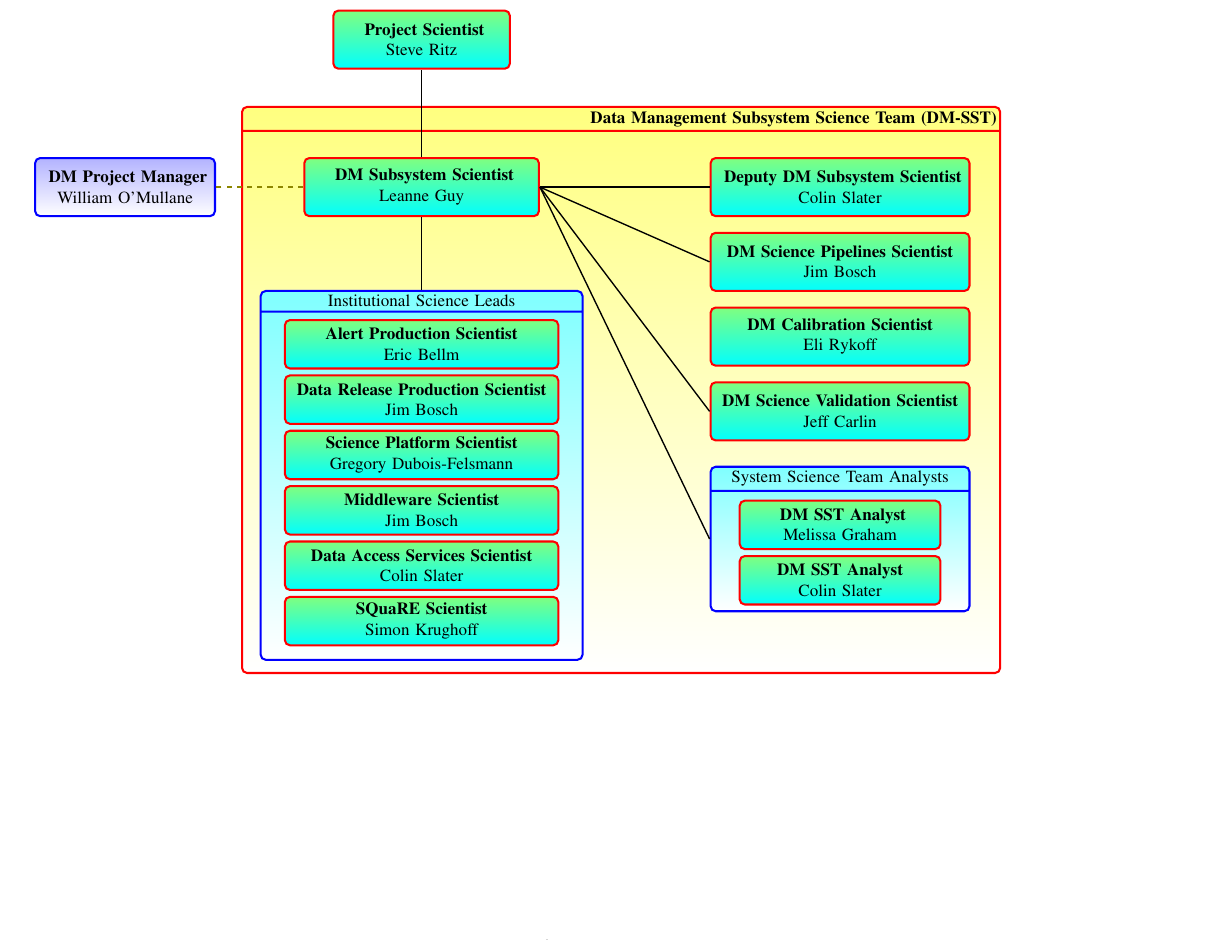
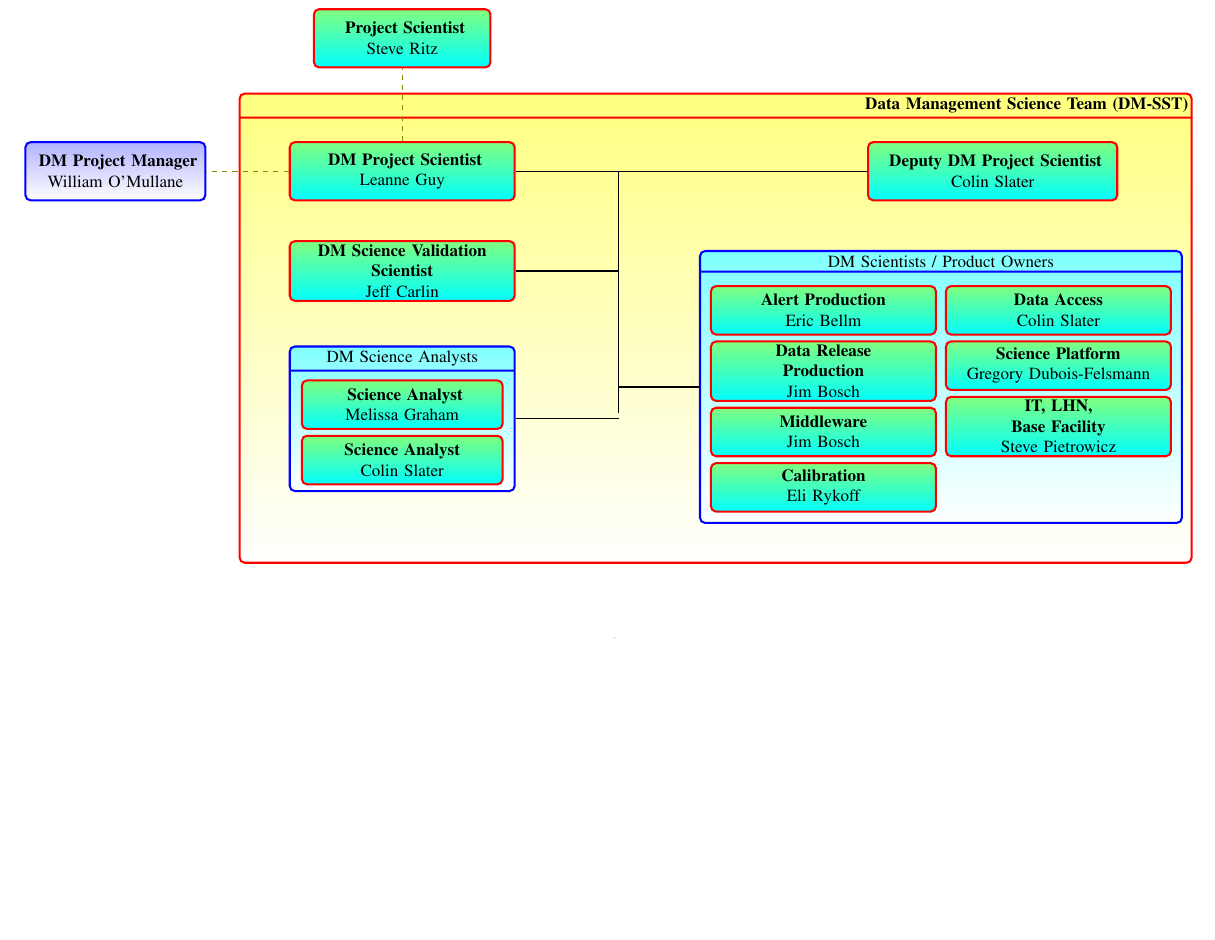
Before and after one commit to lsst-dm/images, a LaTeX document (DmSSTOrg.tex): part of the page, cut so that both start at the same text, the shorter picture padded with empty space. Compiled offline with pdfLaTeX.

Commit message:
Update SST Org chart

```diff
--- a/DmSSTOrg.tex
+++ b/DmSSTOrg.tex
@@ -13,8 +13,8 @@
 \usetikzlibrary{positioning,arrows,shapes,decorations.shapes,shapes.arrows}
 \usetikzlibrary{backgrounds,calc}
 
-\usepackage[paperwidth=22.5cm,paperheight=19.5cm,
-left=3mm,top=3mm,bottom=0mm,right=0mm,
+\usepackage[paperwidth=25.5cm,paperheight=13.5cm,
+left=1mm,top=5mm,bottom=0mm,right=0mm,
 noheadfoot,marginparwidth=0pt,includemp=false ]{geometry}
 
 
@@ -34,71 +34,78 @@ pdfauthor={Leanne Guy}}
 \begin{tikzpicture}[node distance=0mm]
 
 
-    \node (dm) [arcbox, align=right, text width=15.5cm,  minimum height=10mm, rectangle split, rectangle split parts=2]
-    { \hspace{0.1cm} \textbf{Data Management Subsystem Science Team (DM-SST)}
-	   \nodepart{second} \vspace{110mm}
+    \node (dm) [arcbox, align=right, text width=19.5cm,  minimum height=13mm, rectangle split, rectangle split parts=2]
+    { \hspace{0.1cm} \textbf{Data Management  Science Team (DM-SST)}
+	   \nodepart{second} \vspace{90mm}
 	};
 
-    \node (dmpsanc) [above=-1.8 of dm.north]{};
-    \node (dmps) [psbox, left=1.55cm of dmpsanc, minimum height=12mm, text width=47mm] {\textbf{ DM Subsystem Scientist}\\ Leanne Guy };
-    \node (ddmps) [psbox, right=3.5cm of dmps, minimum height=12mm, text width=52mm] {\textbf{ Deputy DM Subsystem Scientist}\\ Colin Slater };
-    \node (ps) [psbox, above=1.8cm of dmps, minimum height=12mm] {\textbf{  Project Scientist}\\ Steve Ritz};
-    \node (dmpm) [divbox, left=1.8cm of dmps] {\textbf{ DM Project Manager} William O'Mullane};
-
-    \node (udmpm) [below=49mm of dmpm, text width=0mm]{};
-    \node (udmpm1) [below=24mm of dmpm, text width=0mm]{};
-    \node (udmpm2) [below=125mm of dmpm, text width=0mm]{};
-
-% Pipelines scientist
-    \node (pipesci) [psbox, below =3mm of ddmps, text width=52mm, minimum height=12mm] {\textbf{DM Science Pipelines Scientist}\\ Jim Bosch};
-
-% Calibration scientist
-    \node (calsci) [psbox, below =3mm of pipesci, text width=52mm, minimum height=12mm] {\textbf{DM Calibration Scientist}\\ Eli Rykoff};
-
-% Verification Scientist
-    \node (valsci) [psbox, below=3mm of calsci, text width=52mm, minimum height=12mm] {\textbf{DM Science Validation Scientist}\\  Jeff Carlin};
-
-% Product Owners
-            \node (instleads) [mbox, text width=65mm, rectangle split, rectangle split parts=2,  below=15mm of dmps]
-                {
-                Institutional Science Leads
-                \nodepart{second} \vspace{70mm}
-                };
-    \node (apsc) [psbox, below=6mm of instleads.north, text width=55mm] {\textbf{Alert Production Scientist}\\ Eric Bellm };
-    \node (drpsc) [psbox, below=1mm of apsc, text width=55mm] {\textbf{Data Release Production Scientist}\\ Jim Bosch};
-    \node (suitsc) [psbox, below=1mm of drpsc, text width=55mm] {\textbf{Science Platform Scientist}\\ Gregory Dubois-Felsmann};
-    \node (mwsc) [psbox, below=1mm of suitsc, text width=55mm] {\textbf{Middleware Scientist}\\ Jim Bosch};
-    \node (daxsc) [psbox, below=1mm of mwsc, text width=55mm] {\textbf{Data Access Services Scientist}\\ Colin Slater};
-    \node (sqsc) [psbox, below=1mm of daxsc, text width=55mm] {\textbf{SQuaRE Scientist}\\ Simon Krughoff};
+    \node (dmpsanc) [below=1.5cm of dm.north]{};
+    \node (dmps) [psbox, left=4.0cm of dmpsanc, minimum height=12mm, text width=45mm] {\textbf{ DM Project Scientist}\\ Leanne Guy };
+    \node (ddmps) [psbox, right=3.0cm of dmpsanc, minimum height=12mm, text width=50mm] {\textbf{ Deputy DM Project Scientist}\\ Colin Slater };
+    \node (ps) [psbox, above=1.5cm of dmps, minimum height=12mm] {\textbf{  Project Scientist}\\ Steve Ritz};
+     \node (dmpm) [divbox, left=1.7cm of dmps] {\textbf{ DM Project Manager} William O'Mullane};
 
 
-%SST  analysts
-            \node (sstanal) [mbox, text width=52mm, rectangle split, rectangle split parts=2, below=0.5cm of valsci.south ]
+% Validation Scientist
+    \node (valsci) [psbox, below=8mm of dmps.south , text width=45mm, minimum height=12mm] {\textbf{DM Science Validation \\Scientist}\\  Jeff Carlin};
+
+
+ %SST  analysts
+            \node (sstanal) [mbox, text width=45mm, rectangle split, rectangle split parts=2, below=9mm of valsci ]
                 {
-                System Science Team Analysts
+                DM Science  Analysts
                 \nodepart{second} \vspace{23mm}
                 };
-    \node (sstanal-mlg) [psbox, below=7mm of sstanal.north, text width=40mm] {\textbf{ DM SST Analyst }\\ Melissa Graham };
-    \node (sstanal-cts) [psbox, below=1mm of sstanal-mlg, text width=40mm] {\textbf{DM SST Analyst}\\ Colin Slater};
+    \node (sstanal-mlg) [psbox, below=7mm of sstanal.north, text width=40mm] {\textbf{ Science Analyst }\\ Melissa Graham };
+    \node (sstanal-cts) [psbox, below=1mm of sstanal-mlg, text width=40mm] {\textbf{Science Analyst}\\ Colin Slater};
+%
+% Institutional Science Leads
+           \node (upo) [right=14mm of ddmps.west, text width=0mm]{};
+            \node (instleads) [mbox, text width=98mm, rectangle split, rectangle split parts=2,  below= 15mm of upo]
+                {
+                DM Scientists / Product Owners
+                \nodepart{second} \vspace{50mm}
+                };
+    \node (upo1) [left=23mm of instleads.north, text width=0mm]{};
+    %\node (pipesci) [psbox, below=6mm of upo1, text width=45mm] {\textbf{Science Pipelines }\\ Jim Bosch};
+    \node (apsc) [psbox, below=6mm of upo1, text width=45mm] {\textbf{Alert Production }\\ Eric Bellm };
+    \node (drpsc) [psbox, below=1mm of apsc, text width=45mm] {\textbf{Data Release \\Production}\\ Jim Bosch};
+    \node (calsci) [psbox, below =1mm of drpsc, text width=45mm] {\textbf{Middleware }\\ Jim Bosch};
+    \node (suitsc) [psbox, below=1mm of calsci, text width=45mm]  {\textbf{Calibration }\\ Eli Rykoff};
 
 
-%%% Legend
-%\node (leg) [lbox, below=4cm of admin, text width=35mm,  minimum height=10mm, rectangle split, rectangle split parts=2]
-%    { \hspace{0.1cm} \textbf{Legend}
-%           \nodepart{second} \vspace{30mm}
-%        };
- %\node(snode) [psbox,below=0.7cm of leg.north, text width=30mm] {Science Role};
- %\node(pnode) [mbox,below=0.1cm of snode, text width=30mm] {Technical Role};
- %\node(mnode) [mbox,below=0.1cm of pnode, text width=30mm] {Managment/other Role};
 
-   \draw[line] (dmps.north) --  (ps.south);
-    \draw[sline] (dmps.west) --  (dmpm.east);
-   \draw[line] (ddmps.west) --  (dmps.east);
+    \node (upo2) [right=23mm of instleads.north, text width=0mm]{};
+    \node (dfsc) [psbox, below=6mm of upo2, text width=45mm] {\textbf{Data Access  }\\ Colin Slater};
+    \node (nwsc) [psbox, below=1mm of dfsc, text width=45mm] {\textbf{Science Platform }\\ Gregory Dubois-Felsmann};
+   \node (mwsc) [psbox, below=1mm of nwsc, text width=45mm] {\textbf{IT, LHN, \\Base Facility  }\\  Steve Pietrowicz  };
+     % \node (daxsc) [psbox, below=1mm of mwsc, text width=45mm] {\textbf{Data Facility }\\  Leanne Guy };
+  %  \node (sqsc) [psbox, below=1mm of daxsc, text width=45mm] {\textbf{Software Quality (SQuaRE) }\\  Leanne Guy };
 
-    \draw[line] (dmps.east) --  (pipesci.west);
-     \draw[line] (dmps.east) --  (valsci.west);
-     \draw[line] (dmps.south) --  (instleads.north);
-    \draw[line] (dmps.east) --  (sstanal.west);
+
+%%%% Legend
+%%\node (leg) [lbox, below=4cm of admin, text width=35mm,  minimum height=10mm, rectangle split, rectangle split parts=2]
+%%    { \hspace{0.1cm} \textbf{Legend}
+%%           \nodepart{second} \vspace{30mm}
+%%        };
+% %\node(snode) [psbox,below=0.7cm of leg.north, text width=30mm] {Science Role};
+% %\node(pnode) [mbox,below=0.1cm of snode, text width=30mm] {Technical Role};
+% %\node(mnode) [mbox,below=0.1cm of pnode, text width=30mm] {Managment/other Role};
+%
+\draw[sline] (dmps.north) --  (ps.south);
+ \draw[sline] (dmps.west) --  (dmpm.east);
+  \draw[line] (dmps.east) -- (ddmps.west);
+
+ \node (udmpm) [right=20mm of dmps, text width=0mm]{};
+ \node (anc1) [right=20mm of sstanal, text width=0mm]{};
+
+  \draw[line] (udmpm)  -| (anc1);
+  \draw[line] (sstanal.east) -| (anc1);
+  \draw[line] (instleads.west) -| (anc1);
+
+ \node (anc2) [right=20mm of valsci, text width=0mm]{};
+ \draw[line] (valsci.east) -| (anc2);
+
 
 \end{tikzpicture}
 \end{document}
```
Also changed, not shown: DmOrg.pdf, DmSSTOrg.pdf.
